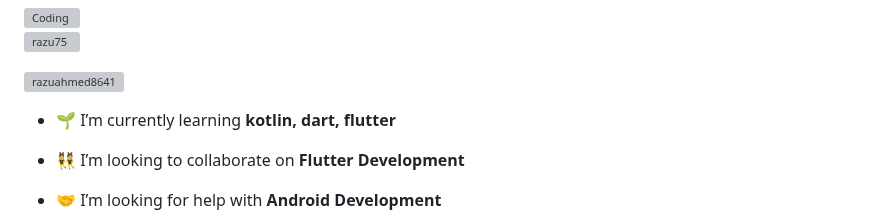
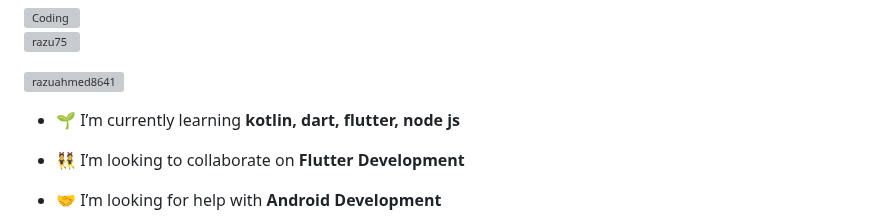
Before and after one commit to razuahmed75/razuahmed75, a Markdown page: ReadMe.md, the part around the change. Drawn GitHub-style; grey boxes are pictures that could not be loaded.

```diff
--- a/ReadMe.md
+++ b/ReadMe.md
@@ -5,7 +5,7 @@
 <p align="left"> <img src="https://komarev.com/ghpvc/?username=razu75&label=Profile%20views&color=0e75b6&style=flat" alt="razu75" /> </p>
 <p align="left"> <a href="https://twitter.com/razuahmed8641" target="blank"><img src="https://img.shields.io/twitter/follow/razuahmed8641?logo=twitter&style=for-the-badge" alt="razuahmed8641" /></a> </p>
 
-- 🌱 I’m currently learning **kotlin, dart, flutter**
+- 🌱 I’m currently learning **kotlin, dart, flutter, node js**
 
 - 👯 I’m looking to collaborate on **Flutter Development**
 
```
